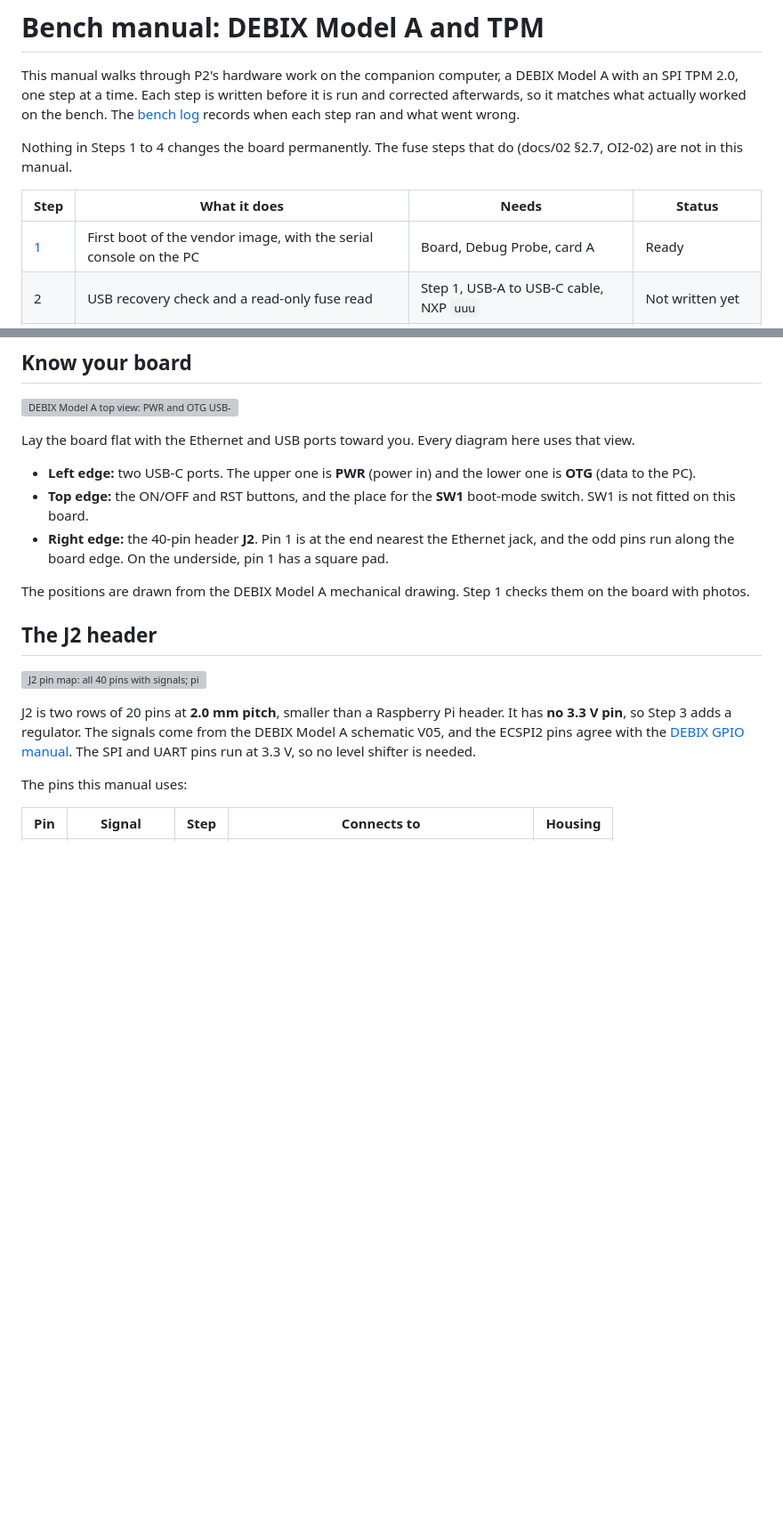
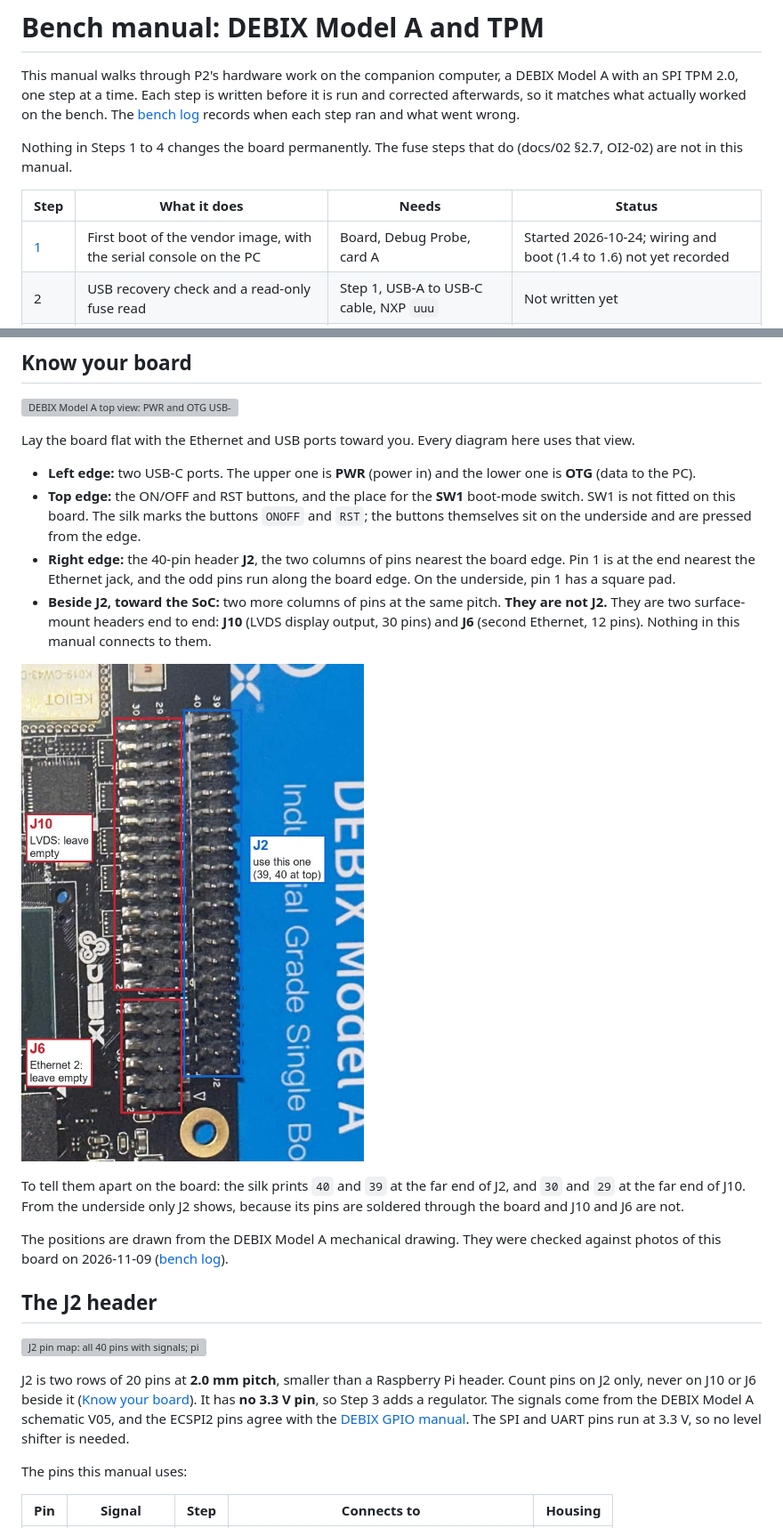
Before and after one commit to samyoon727ca/uas-sec-p2-verified-boot, a Markdown page: bench/README.md, 2 parts joined by grey strips. Shown at 89% size. Drawn GitHub-style; pictures changed too: bench/img/j2-photo.jpg (added); blank space fills up the shorter version; grey boxes are pictures that could not be loaded.

```diff
--- a/bench/README.md
+++ b/bench/README.md
@@ -6,7 +6,7 @@ Nothing in Steps 1 to 4 changes the board permanently. The fuse steps that do (d
 
 | Step | What it does | Needs | Status |
 |---|---|---|---|
-| [1](#step-1-first-boot-with-the-serial-console) | First boot of the vendor image, with the serial console on the PC | Board, Debug Probe, card A | Ready |
+| [1](#step-1-first-boot-with-the-serial-console) | First boot of the vendor image, with the serial console on the PC | Board, Debug Probe, card A | Started 2026-10-24; wiring and boot (1.4 to 1.6) not yet recorded |
 | 2 | USB recovery check and a read-only fuse read | Step 1, USB-A to USB-C cable, NXP `uuu` | Not written yet |
 | 3 | 3.3 V supply for the TPM, measured before the TPM goes on | Step 2, breadboard, regulator, meter | Not written yet |
 | 4 | Check that the TPM answers on ECSPI2 | Step 3, the TPM (due about 2026-11-13) | Waiting for the TPM |
@@ -46,16 +46,21 @@ PC software: [PuTTY](https://www.chiark.greenend.org.uk/~sgtatham/putty/) and [b
 
 Lay the board flat with the Ethernet and USB ports toward you. Every diagram here uses that view.
 - **Left edge:** two USB-C ports. The upper one is **PWR** (power in) and the lower one is **OTG** (data to the PC).
-- **Top edge:** the ON/OFF and RST buttons, and the place for the **SW1** boot-mode switch. SW1 is not fitted on this board.
-- **Right edge:** the 40-pin header **J2**. Pin 1 is at the end nearest the Ethernet jack, and the odd pins run along the board edge. On the underside, pin 1 has a square pad.
+- **Top edge:** the ON/OFF and RST buttons, and the place for the **SW1** boot-mode switch. SW1 is not fitted on this board. The silk marks the buttons `ONOFF` and `RST`; the buttons themselves sit on the underside and are pressed from the edge.
+- **Right edge:** the 40-pin header **J2**, the two columns of pins nearest the board edge. Pin 1 is at the end nearest the Ethernet jack, and the odd pins run along the board edge. On the underside, pin 1 has a square pad.
+- **Beside J2, toward the SoC:** two more columns of pins at the same pitch. **They are not J2.** They are two surface-mount headers end to end: **J10** (LVDS display output, 30 pins) and **J6** (second Ethernet, 12 pins). Nothing in this manual connects to them.
 
-The positions are drawn from the DEBIX Model A mechanical drawing. Step 1 checks them on the board with photos.
+![Photo of the right edge from above: J2 is the pair of pin columns at the board edge, with 39 and 40 printed at its far end; J10 and J6 are the pair of columns beside it](img/j2-photo.jpg)
+
+To tell them apart on the board: the silk prints `40` and `39` at the far end of J2, and `30` and `29` at the far end of J10. From the underside only J2 shows, because its pins are soldered through the board and J10 and J6 are not.
+
+The positions are drawn from the DEBIX Model A mechanical drawing. They were checked against photos of this board on 2026-11-09 ([bench log](log.md)).
 
 ## The J2 header
 
 ![J2 pin map: all 40 pins with signals; pins 6 and 8 are 5 V, 10 and 12 are to be left empty, and housings A to E mark the jumper positions](img/j2-map.svg)
 
-J2 is two rows of 20 pins at **2.0 mm pitch**, smaller than a Raspberry Pi header. It has **no 3.3 V pin**, so Step 3 adds a regulator. The signals come from the DEBIX Model A schematic V05, and the ECSPI2 pins agree with the [DEBIX GPIO manual](https://debix.io/Software/blog_info/id/60.html). The SPI and UART pins run at 3.3 V, so no level shifter is needed.
+J2 is two rows of 20 pins at **2.0 mm pitch**, smaller than a Raspberry Pi header. Count pins on J2 only, never on J10 or J6 beside it ([Know your board](#know-your-board)). It has **no 3.3 V pin**, so Step 3 adds a regulator. The signals come from the DEBIX Model A schematic V05, and the ECSPI2 pins agree with the [DEBIX GPIO manual](https://debix.io/Software/blog_info/id/60.html). The SPI and UART pins run at 3.3 V, so no level shifter is needed.
 
 The pins this manual uses:
 
```
Also changed, not shown: other parts of bench/README.md (+4 -3 lines), bench/log.md (+13 -0 lines), 1 other file.
